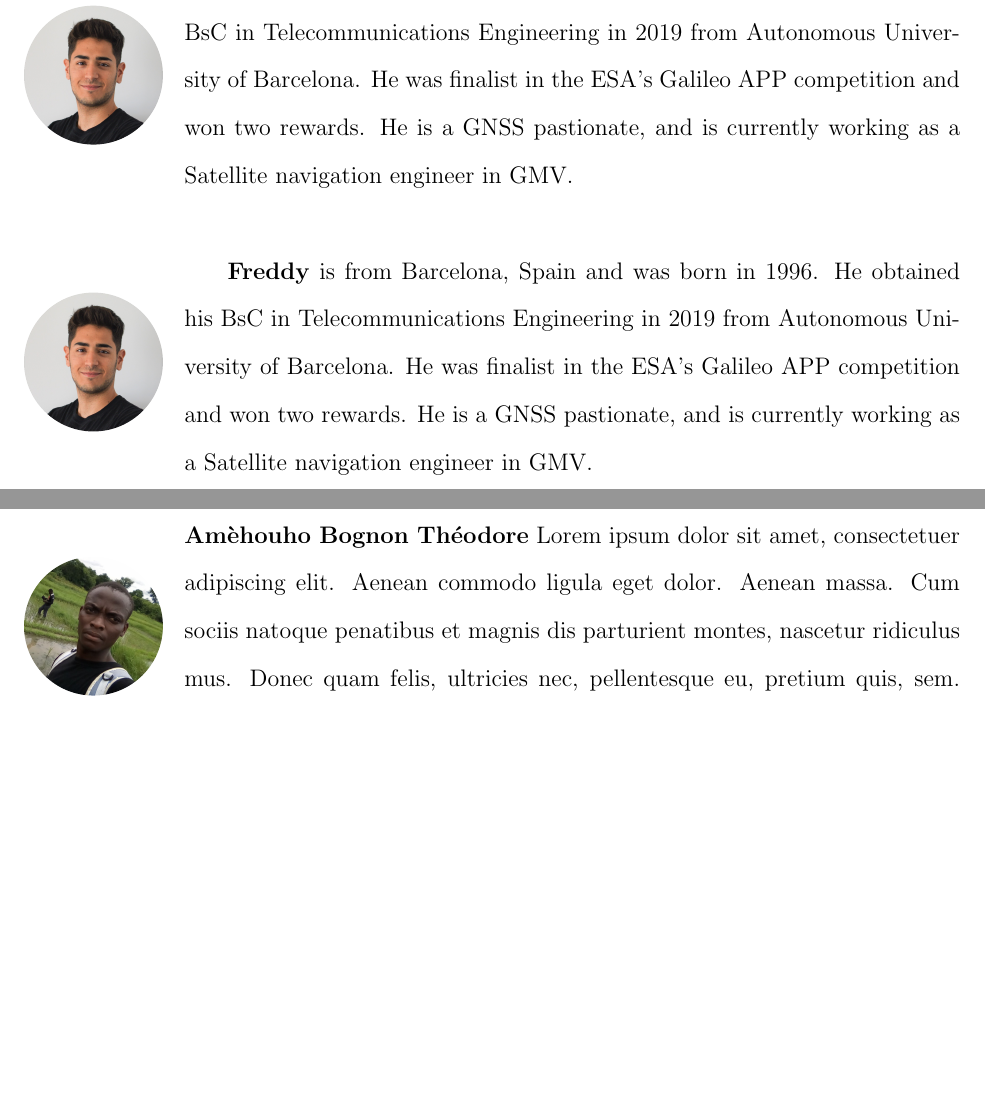
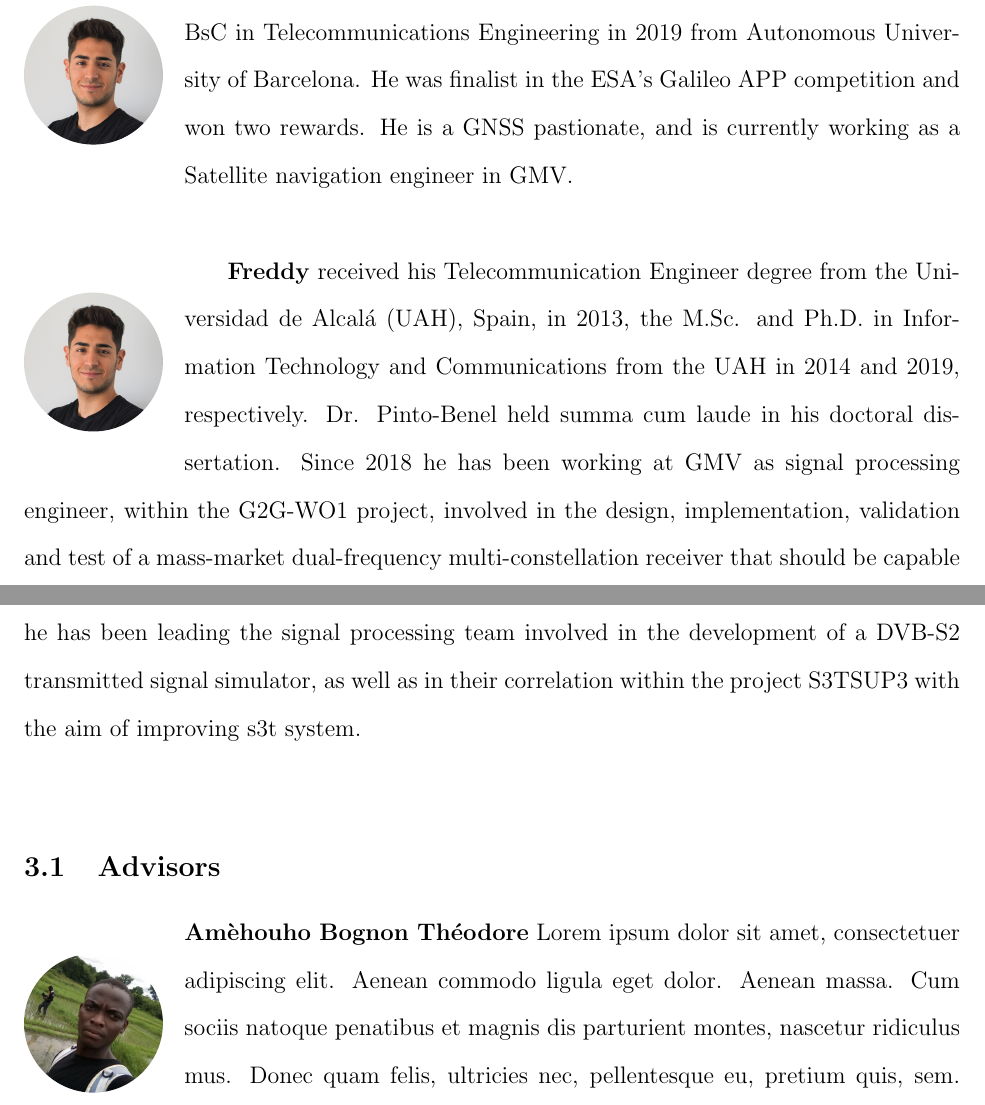
Before and after one commit to jbernabeu26/ARIFI, a LaTeX document (main.tex, which reads team.tex): two parts of pages 5 and 6 of 6, joined at a grey line, cut so that both start at the same text, the shorter picture padded with empty space. Compiled offline with pdfLaTeX; a LaTeX package or settings file that is missing is left out.

Commit message:
Update team.tex

```diff
--- a/team.tex
+++ b/team.tex
@@ -18,7 +18,7 @@
 \begin{wrapfigure}{L}{0.15\textwidth}
         \roundpic[xshift=0cm,yshift=0cm]{2.45cm}{2.45cm}{images/joan.jpg}
     \end{wrapfigure}
-\textbf{Freddy} is from Barcelona, Spain and was born in 1996. He obtained his BsC in Telecommunications Engineering in 2019 from Autonomous University of Barcelona. He was finalist in the ESA's Galileo APP competition and won two rewards. He is a GNSS pastionate, and is currently working as a Satellite navigation engineer in GMV.\\
+\textbf{Freddy} received his Telecommunication Engineer degree from the Universidad de Alcalá (UAH), Spain, in 2013, the M.Sc. and Ph.D. in Information Technology and Communications from the UAH in 2014 and 2019, respectively. Dr. Pinto-Benel held summa cum laude in his doctoral dissertation. Since 2018 he has been working at GMV as signal processing engineer, within the G2G-WO1 project, involved in the design, implementation, validation and test of a mass-market dual-frequency multi-constellation receiver that should be capable of processing the future Galileo second generation signals. Furthermore, since February 2020 he has been leading the signal processing team involved in the development of a DVB-S2 transmitted signal simulator, as well as in their correlation within the project S3TSUP3 with the aim of improving s3t system.\\
 
 \subsection{Advisors}
 
```
